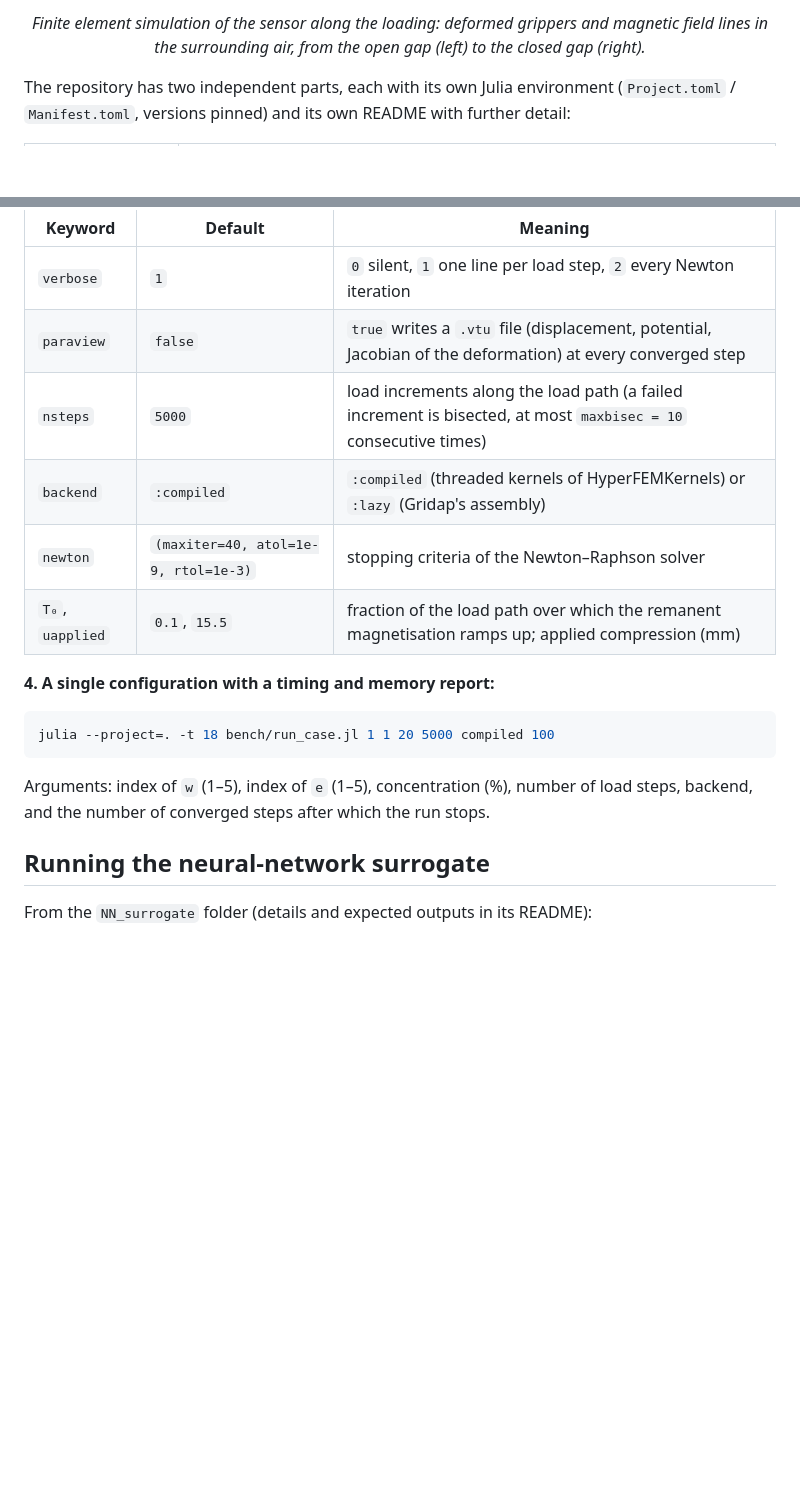
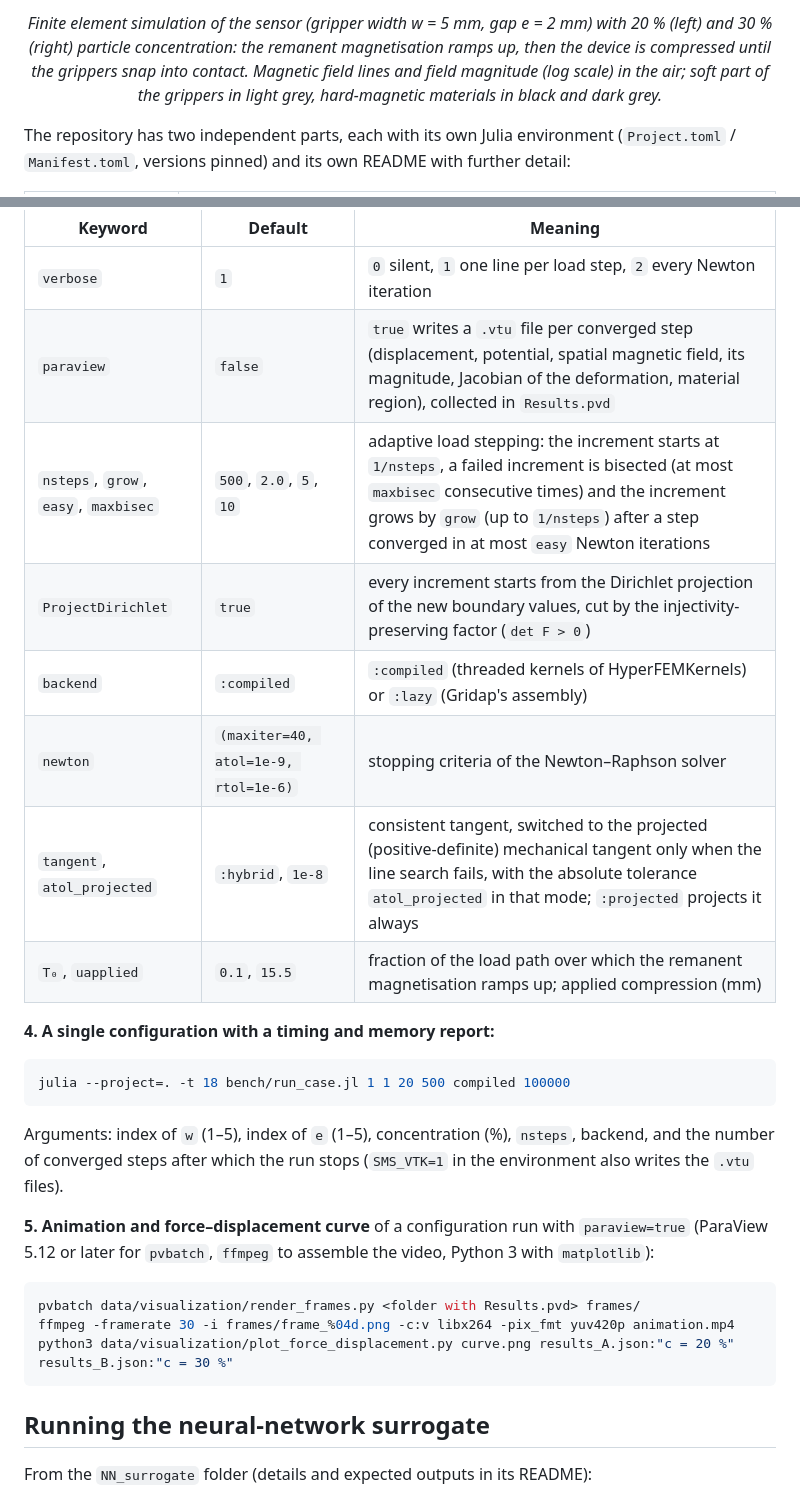
Before and after one commit to MultiSimOLab/SoftMagnetoSensing, a Markdown page: README.md, 2 parts joined by grey strips. Drawn GitHub-style; blank space fills up the shorter version.

````diff
--- a/README.md
+++ b/README.md
@@ -16,5 +14,5 @@ off: a binary, piezoresistive response set by the geometry and the particle conc
 </p>
-<p align="center"><em>Finite element simulation of the sensor along the loading: deformed grippers and magnetic field lines in the surrounding air, from the open gap (left) to the closed gap (right).</em></p>
+<p align="center"><em>Finite element simulation of the sensor (gripper width w = 5 mm, gap e = 2 mm) with 20 % (left) and 30 % (right) particle concentration: the remanent magnetisation ramps up, then the device is compressed until the grippers snap into contact. Magnetic field lines and field magnitude (log scale) in the air; soft part of the grippers in light grey, hard-magnetic materials in black and dark grey.</em></p>
 
 The repository has two independent parts, each with its own Julia environment (`Project.toml` /
 `Manifest.toml`, versions pinned) and its own README with further detail:
@@ -103,20 +103,31 @@ Keywords of `run_case`:
 | Keyword | Default | Meaning |
 |---|---|---|
 | `verbose` | `1` | `0` silent, `1` one line per load step, `2` every Newton iteration |
-| `paraview` | `false` | `true` writes a `.vtu` file (displacement, potential, Jacobian of the deformation) at every converged step |
-| `nsteps` | `5000` | load increments along the load path (a failed increment is bisected, at most `maxbisec = 10` consecutive times) |
+| `paraview` | `false` | `true` writes a `.vtu` file per converged step (displacement, potential, spatial magnetic field, its magnitude, Jacobian of the deformation, material region), collected in `Results.pvd` |
+| `nsteps`, `grow`, `easy`, `maxbisec` | `500`, `2.0`, `5`, `10` | adaptive load stepping: the increment starts at `1/nsteps`, a failed increment is bisected (at most `maxbisec` consecutive times) and the increment grows by `grow` (up to `1/nsteps`) after a step converged in at most `easy` Newton iterations |
+| `ProjectDirichlet` | `true` | every increment starts from the Dirichlet projection of the new boundary values, cut by the injectivity-preserving factor (`det F > 0`) |
 | `backend` | `:compiled` | `:compiled` (threaded kernels of HyperFEMKernels) or `:lazy` (Gridap's assembly) |
-| `newton` | `(maxiter=40, atol=1e-9, rtol=1e-3)` | stopping criteria of the Newton–Raphson solver |
+| `newton` | `(maxiter=40, atol=1e-9, rtol=1e-6)` | stopping criteria of the Newton–Raphson solver |
+| `tangent`, `atol_projected` | `:hybrid`, `1e-8` | consistent tangent, switched to the projected (positive-definite) mechanical tangent only when the line search fails, with the absolute tolerance `atol_projected` in that mode; `:projected` projects it always |
 | `T₀`, `uapplied` | `0.1`, `15.5` | fraction of the load path over which the remanent magnetisation ramps up; applied compression (mm) |
 
 **4. A single configuration with a timing and memory report:**
 
 ```bash
-julia --project=. -t 18 bench/run_case.jl 1 1 20 5000 compiled 100
+julia --project=. -t 18 bench/run_case.jl 1 1 20 500 compiled 100000
 ```
 
-Arguments: index of `w` (1–5), index of `e` (1–5), concentration (%), number of load steps, backend, and
-the number of converged steps after which the run stops.
+Arguments: index of `w` (1–5), index of `e` (1–5), concentration (%), `nsteps`, backend, and the number of
+converged steps after which the run stops (`SMS_VTK=1` in the environment also writes the `.vtu` files).
+
+**5. Animation and force–displacement curve** of a configuration run with `paraview=true` (ParaView 5.12 or
+later for `pvbatch`, `ffmpeg` to assemble the video, Python 3 with `matplotlib`):
+
+```bash
+pvbatch data/visualization/render_frames.py <folder with Results.pvd> frames/
+ffmpeg -framerate 30 -i frames/frame_%04d.png -c:v libx264 -pix_fmt yuv420p animation.mp4
+python3 data/visualization/plot_force_displacement.py curve.png results_A.json:"c = 20 %" results_B.json:"c = 30 %"
+```
 
 ## Running the neural-network surrogate
 
````
Also changed, not shown: other parts of README.md (+4 -4 lines), FE_simulations/README.md (+46 -29 lines), docs/img/force_displacement_c20_vs_c30.png (added), docs/img/sensor_stage1.jpeg (deleted), docs/img/sensor_stage2.jpeg (deleted), docs/img/sensor_stage3.jpeg (deleted), 9 other files.
